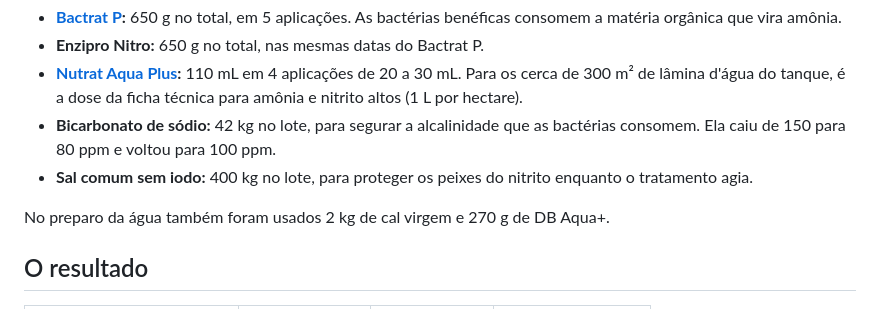
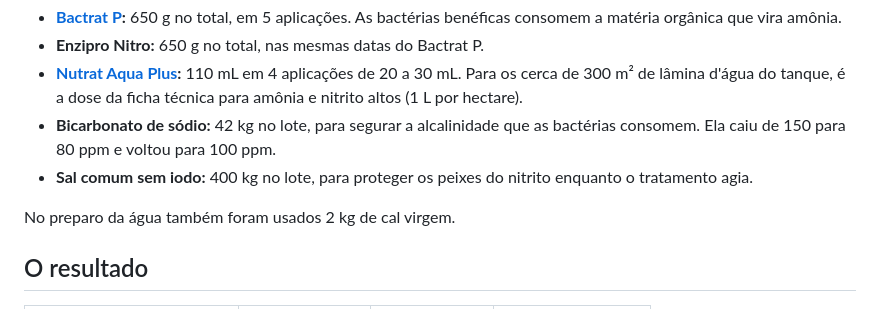
Before and after one commit to 17fagnercampos/engtafarelsa-site, a Markdown page: conteudo/blog/case-rolante-nitrito-zerado-em-8-dias.md, the part around the change. Rendered like a GitHub page.

Commit message:
Case Rolante: remove menção ao DB Aqua+
Co-Authored-By: Claude Opus 5.5 <noreply@anthropic.com>
Claude-Session: https://claude.ai/code/session_01UrUJhJswZr6S4F366Tj8NM

```diff
--- a/conteudo/blog/case-rolante-nitrito-zerado-em-8-dias.md
+++ b/conteudo/blog/case-rolante-nitrito-zerado-em-8-dias.md
@@ -57,7 +57,7 @@ As aplicações começaram em 30/09 e seguiram até 06/10, sempre acompanhadas d
 - **Bicarbonato de sódio:** 42 kg no lote, para segurar a alcalinidade que as bactérias consomem. Ela caiu de 150 para 80 ppm e voltou para 100 ppm.
 - **Sal comum sem iodo:** 400 kg no lote, para proteger os peixes do nitrito enquanto o tratamento agia.
 
-No preparo da água também foram usados 2 kg de cal virgem e 270 g de DB Aqua+.
+No preparo da água também foram usados 2 kg de cal virgem.
 
 ## O resultado
 
```
